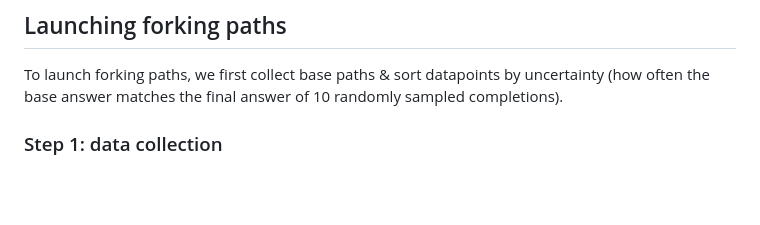
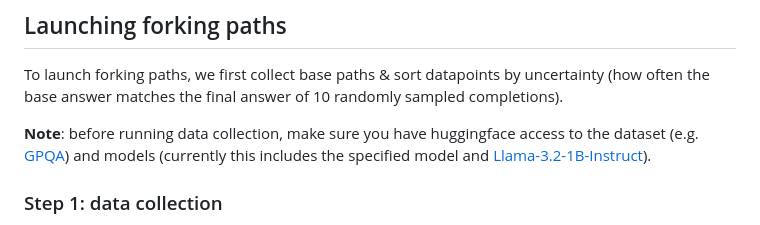
Before and after one commit to cybershiptrooper/forking-paths-clone, a Markdown page: README.md, the part around the change. GitHub-like rendering; blank space fills up the shorter version.

Commit message:
update readme with note about HF access requirement

```diff
--- a/README.md
+++ b/README.md
@@ -26,6 +26,9 @@ Alternatively, use `uv run ...` to launch scripts within your virtual environmen
 ## Launching forking paths
 
 To launch forking paths, we first collect base paths & sort datapoints by uncertainty (how often the base answer matches the final answer of 10 randomly sampled completions).
+
+**Note**: before running data collection, make sure you have huggingface access to the dataset (e.g. [GPQA](https://huggingface.co/datasets/Idavidrein/gpqa)) and models (currently this includes the specified model and [Llama-3.2-1B-Instruct](https://huggingface.co/meta-llama/Llama-3.2-1B-Instruct)).
+
 
 ### Step 1: data collection
 
```
